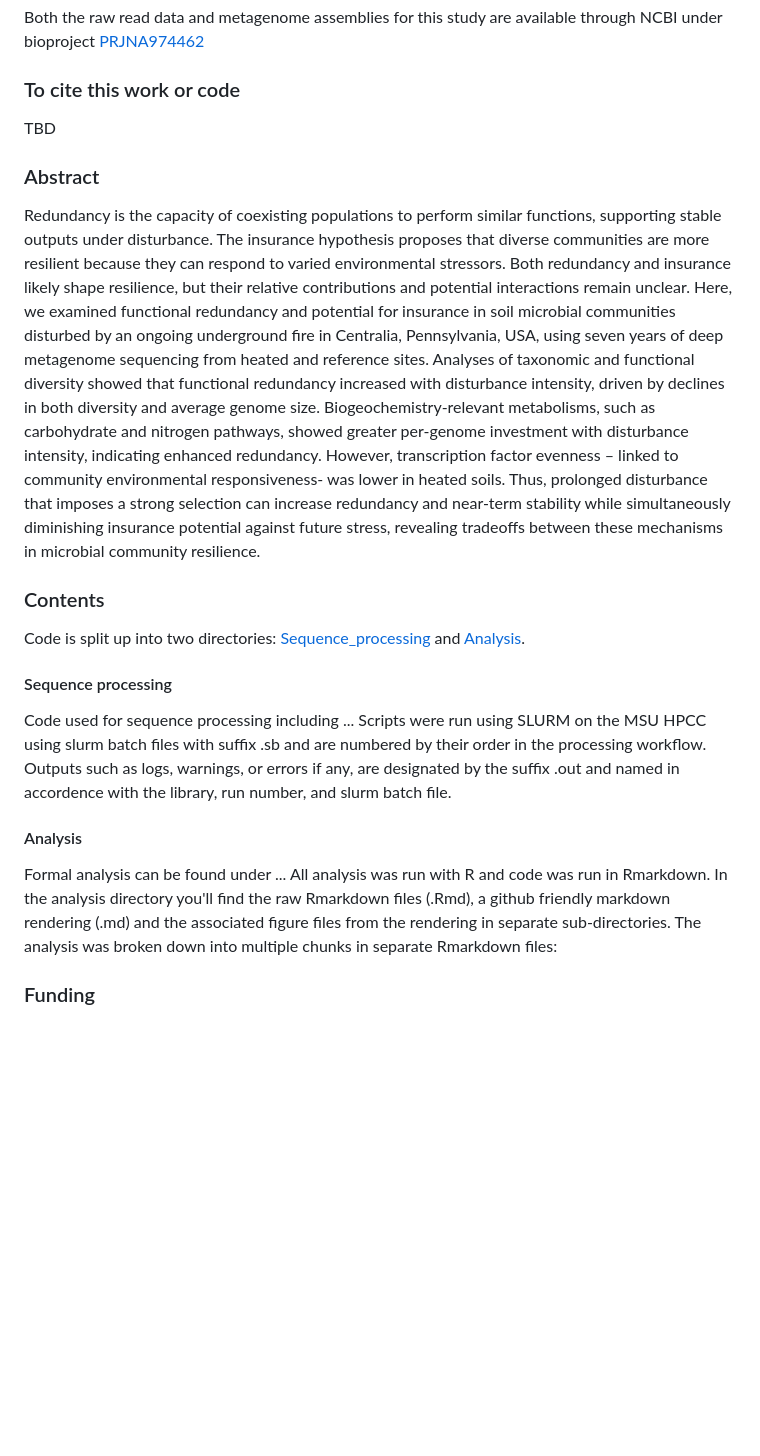
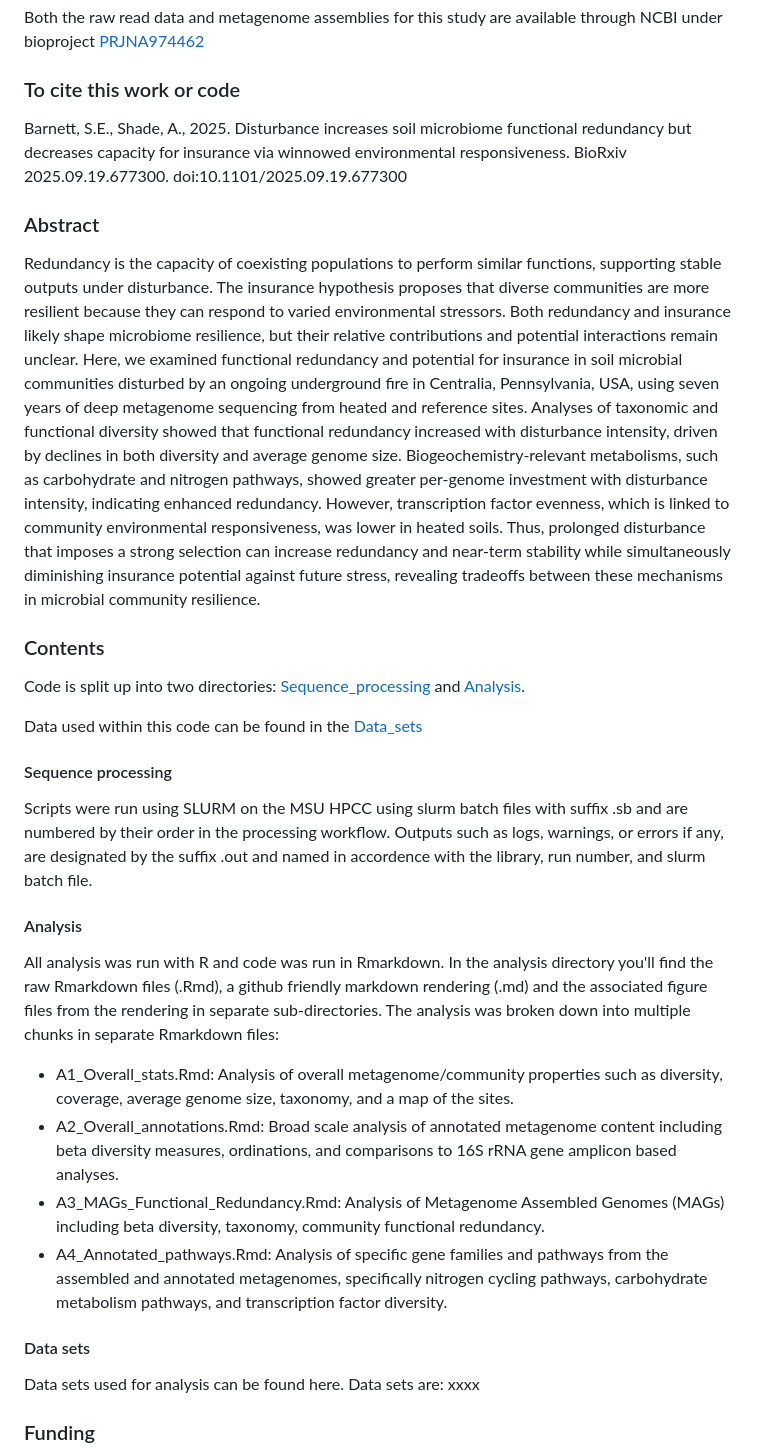
Before and after one commit to ShadeLab/Centralia_metagenome_functional_redundancy_Barnett, a Markdown page: README.md, the part around the change. Drawn GitHub-style; blank space fills up the shorter version.

Commit message:
Update README.md
Updated readme with updated abstract, file descriptions, and bioRxiv citation.

```diff
--- a/README.md
+++ b/README.md
@@ -9,21 +9,31 @@ Both the raw read data and metagenome assemblies for this study are available th
 
 ### To cite this work or code
 
-TBD
+Barnett, S.E., Shade, A., 2025. Disturbance increases soil microbiome functional redundancy but decreases capacity for insurance via winnowed environmental responsiveness. BioRxiv 2025.09.19.677300. doi:10.1101/2025.09.19.677300
 
 ### Abstract
 
-Redundancy is the capacity of coexisting populations to perform similar functions, supporting stable outputs under disturbance. The insurance hypothesis proposes that diverse communities are more resilient because they can respond to varied environmental stressors. Both redundancy and insurance likely shape resilience, but their relative contributions and potential interactions remain unclear. Here, we examined functional redundancy and potential for insurance in soil microbial communities disturbed by an ongoing underground fire in Centralia, Pennsylvania, USA, using seven years of deep metagenome sequencing from heated and reference sites. Analyses of taxonomic and functional diversity showed that functional redundancy increased with disturbance intensity, driven by declines in both diversity and average genome size. Biogeochemistry-relevant metabolisms, such as carbohydrate and nitrogen pathways, showed greater per-genome investment with disturbance intensity, indicating enhanced redundancy. However, transcription factor evenness – linked to community environmental responsiveness- was lower in heated soils. Thus, prolonged disturbance that imposes a strong selection can increase redundancy and near-term stability while simultaneously diminishing insurance potential against future stress, revealing tradeoffs between these mechanisms in microbial community resilience.
+Redundancy is the capacity of coexisting populations to perform similar functions, supporting stable outputs under disturbance. The insurance hypothesis proposes that diverse communities are more resilient because they can respond to varied environmental stressors. Both redundancy and insurance likely shape microbiome resilience, but their relative contributions and potential interactions remain unclear. Here, we examined functional redundancy and potential for insurance in soil microbial communities disturbed by an ongoing underground fire in Centralia, Pennsylvania, USA, using seven years of deep metagenome sequencing from heated and reference sites. Analyses of taxonomic and functional diversity showed that functional redundancy increased with disturbance intensity, driven by declines in both diversity and average genome size. Biogeochemistry-relevant metabolisms, such as carbohydrate and nitrogen pathways, showed greater per-genome investment with disturbance intensity, indicating enhanced redundancy. However, transcription factor evenness, which is linked to community environmental responsiveness, was lower in heated soils. Thus, prolonged disturbance that imposes a strong selection can increase redundancy and near-term stability while simultaneously diminishing insurance potential against future stress, revealing tradeoffs between these mechanisms in microbial community resilience.
 
 ### Contents
 
 Code is split up into two directories: [Sequence_processing](https://github.com/ShadeLab/Centralia_metagenome_functional_redundancy_Barnett/tree/main/Sequence_processing) and [Analysis](https://github.com/ShadeLab/Centralia_metagenome_functional_redundancy_Barnett/tree/main/Analysis).
 
+Data used within this code can be found in the [Data_sets](https://github.com/ShadeLab/Centralia_metagenome_functional_redundancy_Barnett/tree/main/Data_sets)
+
 #### Sequence processing
-Code used for sequence processing including ... Scripts were run using SLURM on the MSU HPCC using slurm batch files with suffix .sb and are numbered by their order in the processing workflow. Outputs such as logs, warnings, or errors if any, are designated by the suffix .out and named in accordence with the library, run number, and slurm batch file.
+Scripts were run using SLURM on the MSU HPCC using slurm batch files with suffix .sb and are numbered by their order in the processing workflow. Outputs such as logs, warnings, or errors if any, are designated by the suffix .out and named in accordence with the library, run number, and slurm batch file.
 
 #### Analysis
-Formal analysis can be found under ... All analysis was run with R and code was run in Rmarkdown. In the analysis directory you'll find the raw Rmarkdown files (.Rmd), a github friendly markdown rendering (.md) and the associated figure files from the rendering in separate sub-directories. The analysis was broken down into multiple chunks in separate Rmarkdown files:
+All analysis was run with R and code was run in Rmarkdown. In the analysis directory you'll find the raw Rmarkdown files (.Rmd), a github friendly markdown rendering (.md) and the associated figure files from the rendering in separate sub-directories. The analysis was broken down into multiple chunks in separate Rmarkdown files:
+*  A1_Overall_stats.Rmd: Analysis of overall metagenome/community properties such as diversity, coverage, average genome size, taxonomy, and a map of the sites.
+*  A2_Overall_annotations.Rmd: Broad scale analysis of annotated metagenome content including beta diversity measures, ordinations, and comparisons to 16S rRNA gene amplicon based analyses.
+*  A3_MAGs_Functional_Redundancy.Rmd: Analysis of Metagenome Assembled Genomes (MAGs) including beta diversity, taxonomy, community functional redundancy.
+*  A4_Annotated_pathways.Rmd: Analysis of specific gene families and pathways from the assembled and annotated metagenomes, specifically nitrogen cycling pathways, carbohydrate metabolism pathways, and transcription factor diversity.
+
+#### Data sets
+Data sets used for analysis can be found here. Data sets are:
+xxxx
 
 ### Funding
 This work was supported by the U.S. National Science Foundation CAREER award 1749544. This work was supported in part by Michigan State University through computational resources provided by the [Institute for Cyber-Enabled Research](https://icer.msu.edu/).
```
